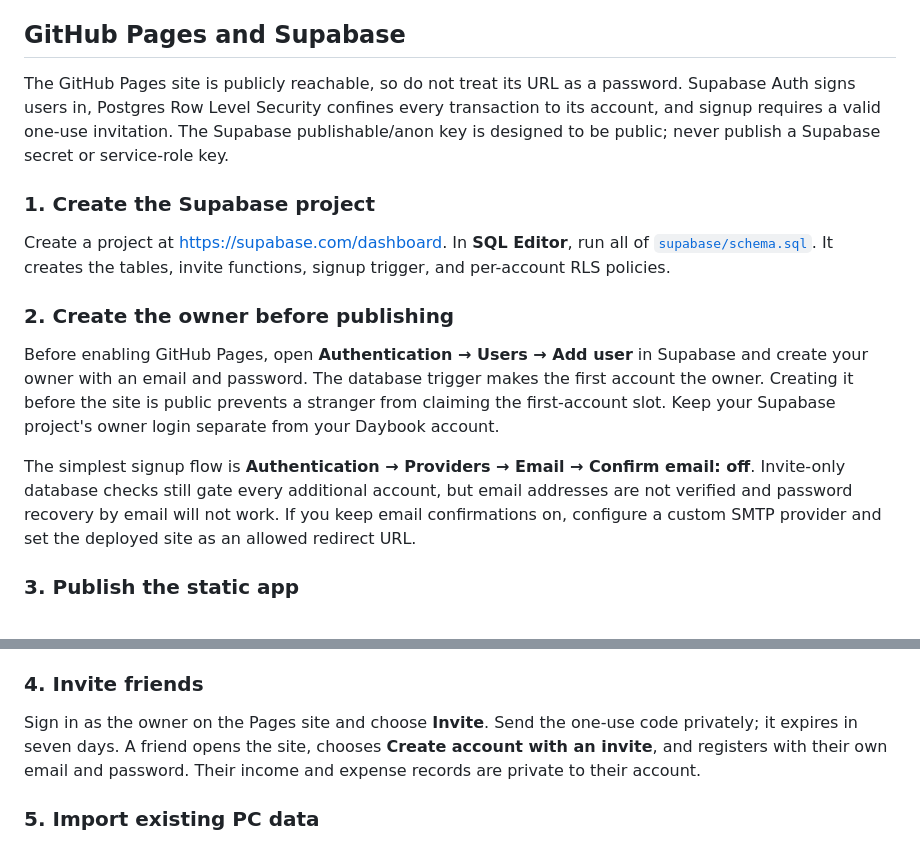
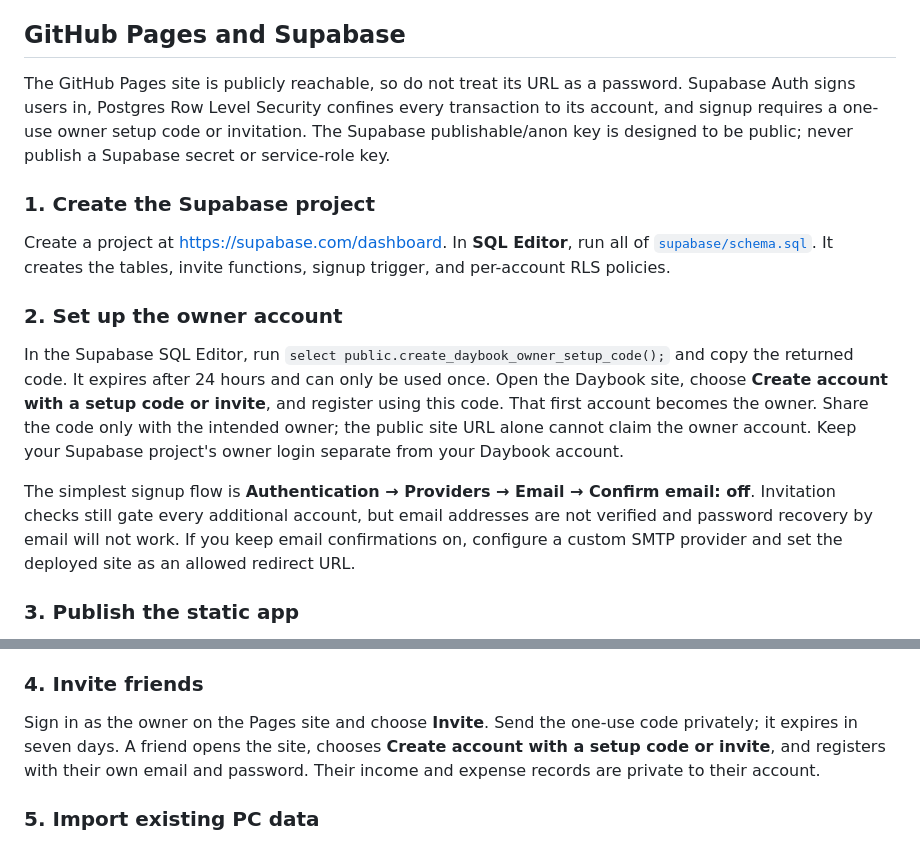
Before and after one commit to maa5ktr/daybook, a Markdown page: README.md, 2 parts joined by grey strips. Rendered like a GitHub page.

Commit message:
Document first-time owner setup

```diff
--- a/README.md
+++ b/README.md
@@ -4,17 +4,17 @@ Daybook is a mobile-friendly spending and income tracker. The original local ver
 
 ## GitHub Pages and Supabase
 
-The GitHub Pages site is publicly reachable, so do not treat its URL as a password. Supabase Auth signs users in, Postgres Row Level Security confines every transaction to its account, and signup requires a valid one-use invitation. The Supabase publishable/anon key is designed to be public; never publish a Supabase secret or service-role key.
+The GitHub Pages site is publicly reachable, so do not treat its URL as a password. Supabase Auth signs users in, Postgres Row Level Security confines every transaction to its account, and signup requires a one-use owner setup code or invitation. The Supabase publishable/anon key is designed to be public; never publish a Supabase secret or service-role key.
 
 ### 1. Create the Supabase project
 
 Create a project at <https://supabase.com/dashboard>. In **SQL Editor**, run all of [`supabase/schema.sql`](supabase/schema.sql). It creates the tables, invite functions, signup trigger, and per-account RLS policies.
 
-### 2. Create the owner before publishing
+### 2. Set up the owner account
 
-Before enabling GitHub Pages, open **Authentication → Users → Add user** in Supabase and create your owner with an email and password. The database trigger makes the first account the owner. Creating it before the site is public prevents a stranger from claiming the first-account slot. Keep your Supabase project's owner login separate from your Daybook account.
+In the Supabase SQL Editor, run `select public.create_daybook_owner_setup_code();` and copy the returned code. It expires after 24 hours and can only be used once. Open the Daybook site, choose **Create account with a setup code or invite**, and register using this code. That first account becomes the owner. Share the code only with the intended owner; the public site URL alone cannot claim the owner account. Keep your Supabase project's owner login separate from your Daybook account.
 
-The simplest signup flow is **Authentication → Providers → Email → Confirm email: off**. Invite-only database checks still gate every additional account, but email addresses are not verified and password recovery by email will not work. If you keep email confirmations on, configure a custom SMTP provider and set the deployed site as an allowed redirect URL.
+The simplest signup flow is **Authentication → Providers → Email → Confirm email: off**. Invitation checks still gate every additional account, but email addresses are not verified and password recovery by email will not work. If you keep email confirmations on, configure a custom SMTP provider and set the deployed site as an allowed redirect URL.
 
 ### 3. Publish the static app
 
@@ -29,7 +29,7 @@ The site address will look like `https://YOUR-GITHUB-NAME.github.io/YOUR-REPOSIT
 
 ### 4. Invite friends
 
-Sign in as the owner on the Pages site and choose **Invite**. Send the one-use code privately; it expires in seven days. A friend opens the site, chooses **Create account with an invite**, and registers with their own email and password. Their income and expense records are private to their account.
+Sign in as the owner on the Pages site and choose **Invite**. Send the one-use code privately; it expires in seven days. A friend opens the site, chooses **Create account with a setup code or invite**, and registers with their own email and password. Their income and expense records are private to their account.
 
 ### 5. Import existing PC data
 
```
